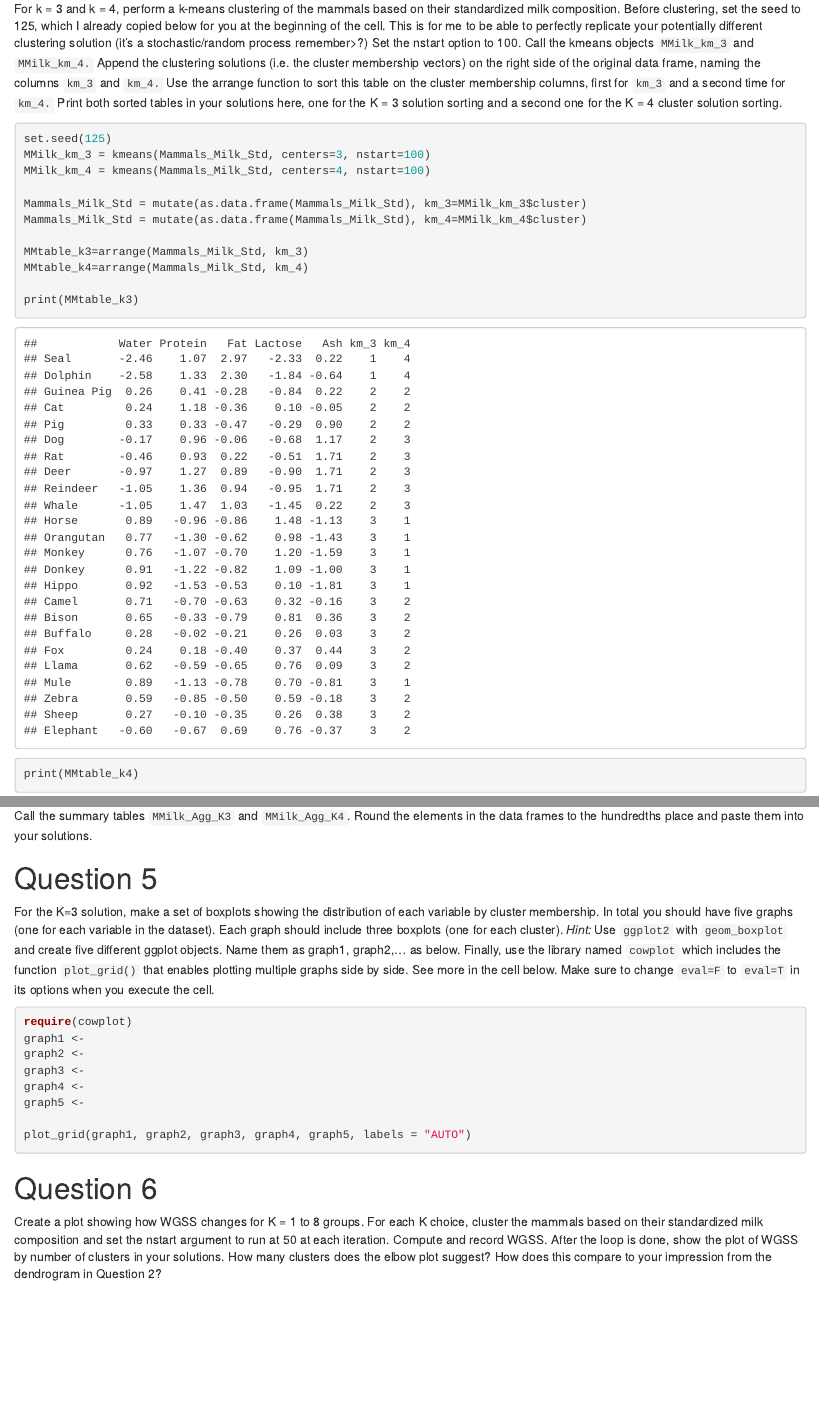
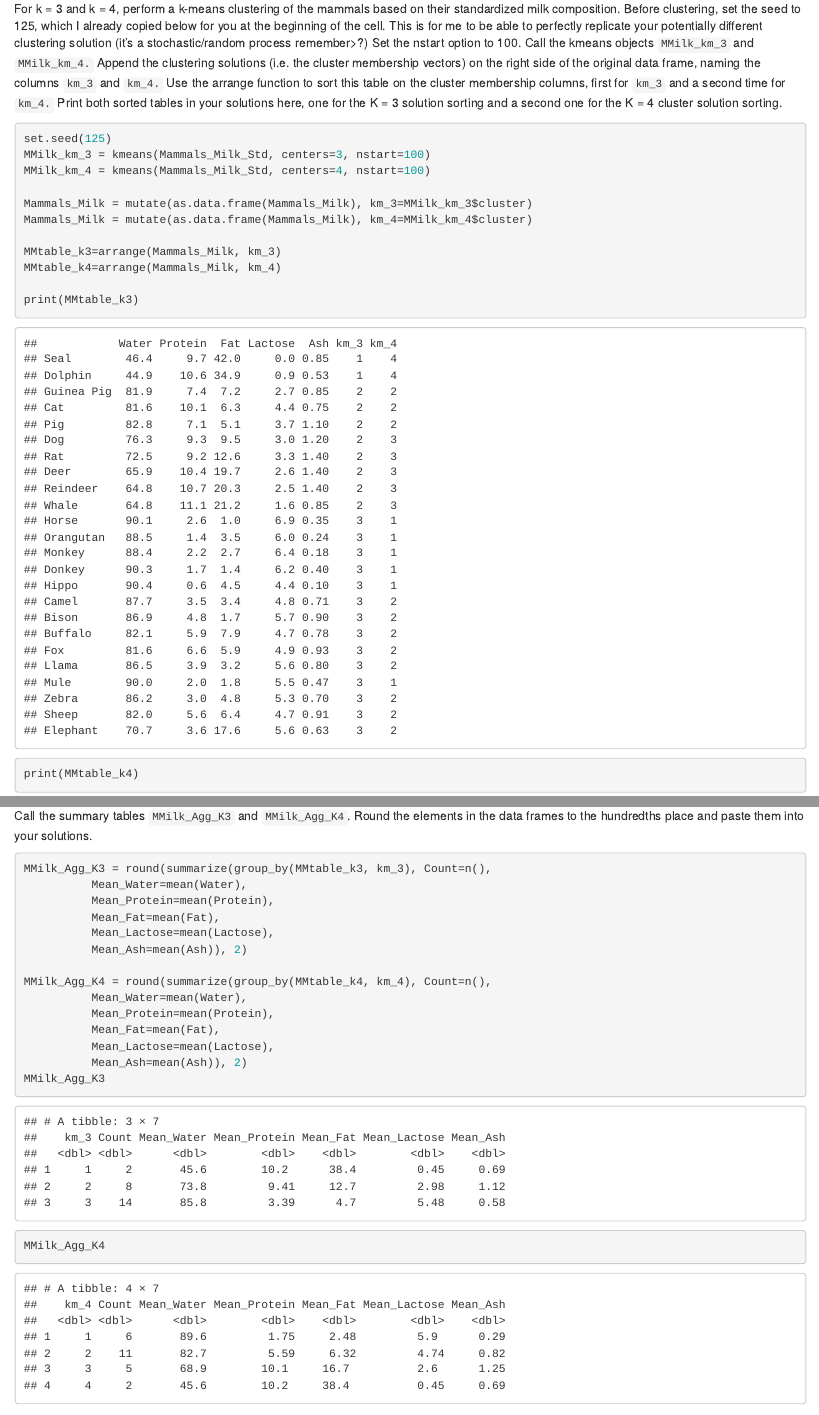
Before and after one commit to dTomGehman/DATA180, an R Markdown document (hw6/hw6.Rmd): the page in a window 1100 px wide, from 2240 px down, and a second part further down, joined at a grey line. The pictures show the output file hw6/hw6.html that the author committed with the source, opened offline.

Commit message:
Finished question 4

````diff
--- a/hw6/hw6.Rmd
+++ b/hw6/hw6.Rmd
@@ -63,11 +63,11 @@
 MMilk_km_3 = kmeans(Mammals_Milk_Std, centers=3, nstart=100)
 MMilk_km_4 = kmeans(Mammals_Milk_Std, centers=4, nstart=100)
 
-Mammals_Milk_Std = mutate(as.data.frame(Mammals_Milk_Std), km_3=MMilk_km_3$cluster)
-Mammals_Milk_Std = mutate(as.data.frame(Mammals_Milk_Std), km_4=MMilk_km_4$cluster)
+Mammals_Milk = mutate(as.data.frame(Mammals_Milk), km_3=MMilk_km_3$cluster)
+Mammals_Milk = mutate(as.data.frame(Mammals_Milk), km_4=MMilk_km_4$cluster)
 
-MMtable_k3=arrange(Mammals_Milk_Std, km_3)
-MMtable_k4=arrange(Mammals_Milk_Std, km_4)
+MMtable_k3=arrange(Mammals_Milk, km_3)
+MMtable_k4=arrange(Mammals_Milk, km_4)
 
 print(MMtable_k3)
 print(MMtable_k4)
@@ -87,7 +87,21 @@
 Call the summary tables `MMilk_Agg_K3` and `MMilk_Agg_K4`. Round the elements in the data frames to the hundredths place and paste them into your solutions.
 
 ```{r}
+MMilk_Agg_K3 = round(summarize(group_by(MMtable_k3, km_3), Count=n(),
+          Mean_Water=mean(Water),
+          Mean_Protein=mean(Protein),
+          Mean_Fat=mean(Fat),
+          Mean_Lactose=mean(Lactose),
+          Mean_Ash=mean(Ash)), 2)
 
+MMilk_Agg_K4 = round(summarize(group_by(MMtable_k4, km_4), Count=n(),
+          Mean_Water=mean(Water),
+          Mean_Protein=mean(Protein),
+          Mean_Fat=mean(Fat),
+          Mean_Lactose=mean(Lactose),
+          Mean_Ash=mean(Ash)), 2)
+MMilk_Agg_K3
+MMilk_Agg_K4
 ```
 # Question 5
 For the K=3 solution, make a set of boxplots showing the distribution of each variable by cluster membership. In total you should have five graphs (one for each variable in the dataset). Each graph should include three boxplots (one for each cluster). *Hint:* Use `ggplot2` with `geom_boxplot` and create five different ggplot objects. Name them as graph1, graph2,... as below. Finally, use the library named `cowplot` which includes the function `plot_grid()` that enables plotting multiple graphs side by side. See more in the cell below. Make sure to change `eval=F` to `eval=T` in its options when you execute the cell.
````
Also changed, not shown: hw6/hw6.html.
